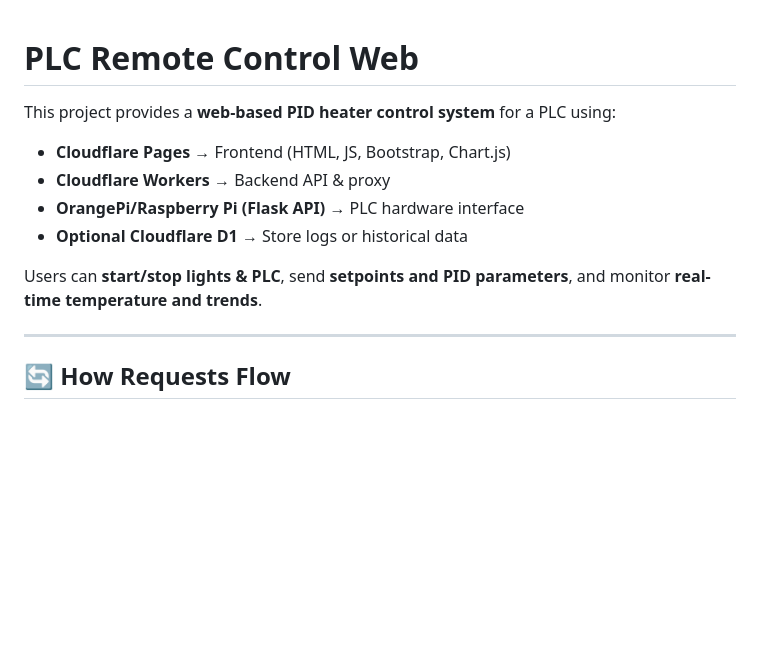
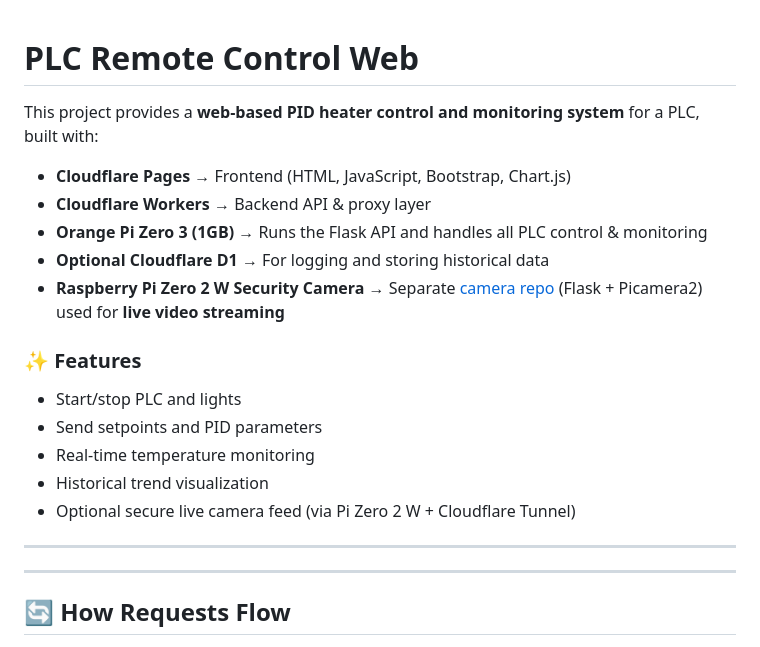
Before and after one commit to kiinging/PLC-Remote-Control-Web, a Markdown page: README.md, the part around the change. Rendered like a GitHub page; blank space fills up the shorter version.

```diff
--- a/README.md
+++ b/README.md
@@ -1,13 +1,23 @@
+
 # PLC Remote Control Web
 
-This project provides a **web-based PID heater control system** for a PLC using:
+This project provides a **web-based PID heater control and monitoring system** for a PLC, built with:
 
-* **Cloudflare Pages** → Frontend (HTML, JS, Bootstrap, Chart.js)
-* **Cloudflare Workers** → Backend API & proxy
-* **OrangePi/Raspberry Pi (Flask API)** → PLC hardware interface
-* **Optional Cloudflare D1** → Store logs or historical data
+* **Cloudflare Pages** → Frontend (HTML, JavaScript, Bootstrap, Chart.js)
+* **Cloudflare Workers** → Backend API & proxy layer
+* **Orange Pi Zero 3 (1GB)** → Runs the Flask API and handles all PLC control & monitoring
+* **Optional Cloudflare D1** → For logging and storing historical data
+* **Raspberry Pi Zero 2 W Security Camera** → Separate [camera repo](https://github.com/kiinging/flask_cam) (Flask + Picamera2) used for **live video streaming**
 
-Users can **start/stop lights & PLC**, send **setpoints and PID parameters**, and monitor **real-time temperature and trends**.
+### ✨ Features
+
+* Start/stop PLC and lights
+* Send setpoints and PID parameters
+* Real-time temperature monitoring
+* Historical trend visualization
+* Optional secure live camera feed (via Pi Zero 2 W + Cloudflare Tunnel)
+
+---
 
 ---
 ## 🔄 How Requests Flow
```
